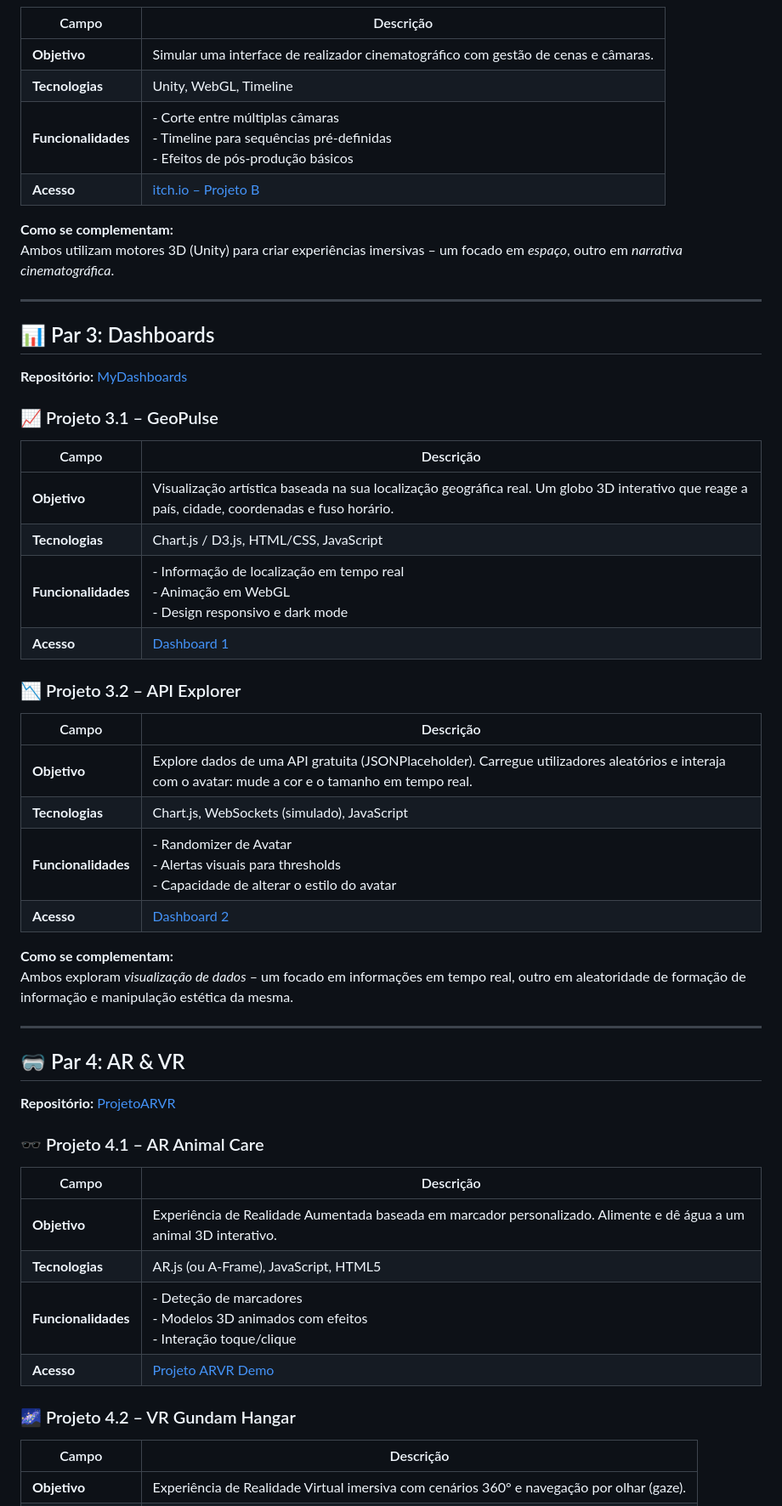
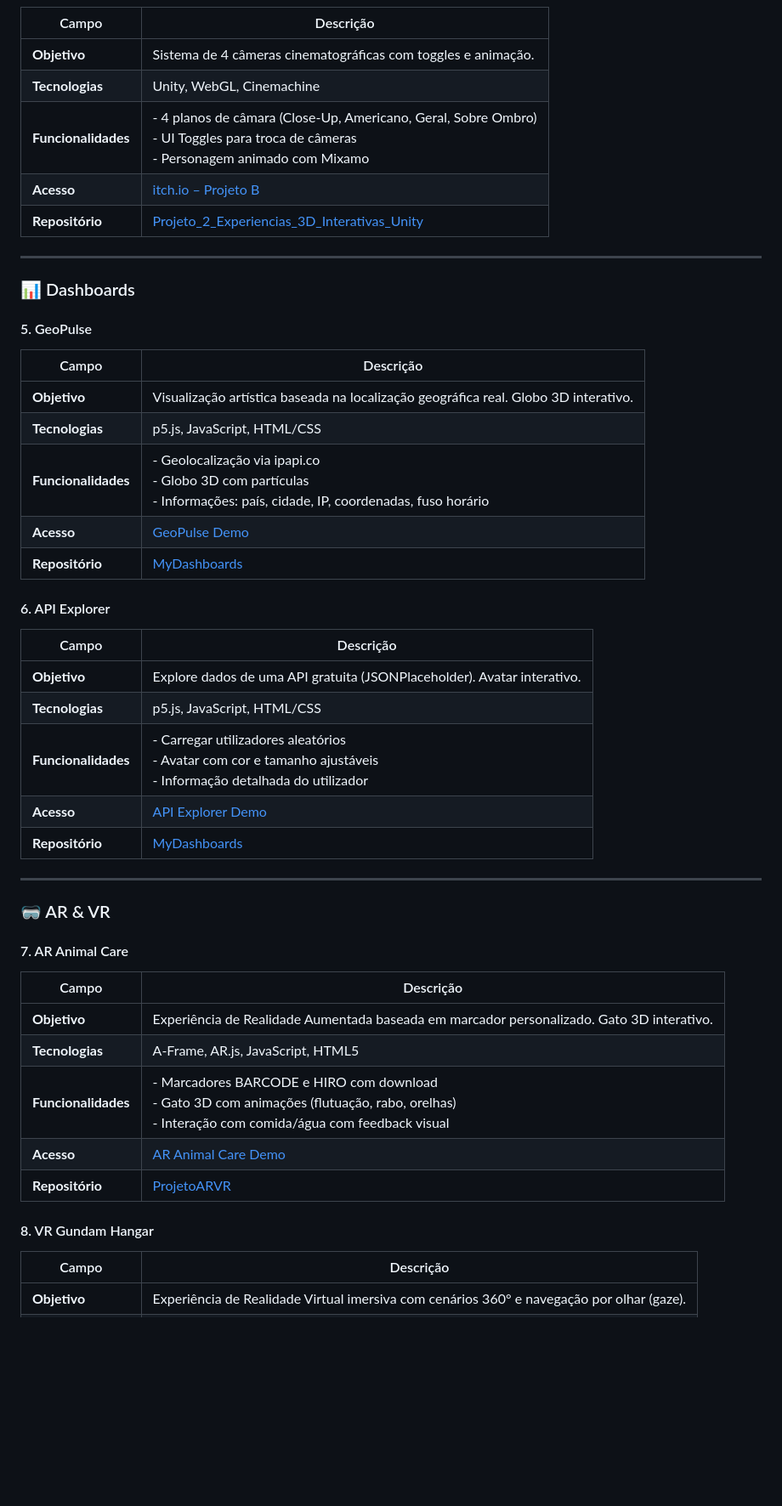
Before and after one commit to PedroBabau/PortfolioEMI, a Markdown page: README.md, the part around one of its changes. Shown at 85% size. GitHub-like rendering; blank space fills up the shorter version.

```diff
--- a/README.md
+++ b/README.md
@@ -58,51 +58,47 @@ Ambos exploram *multimédia interativa em tempo real* – um focado em simulaç
 | Campo | Descrição |
 |-------|-----------|
-| **Objetivo** | Simular uma interface de realizador cinematográfico com gestão de cenas e câmaras. |
-| **Tecnologias** | Unity, WebGL, Timeline |
-| **Funcionalidades** | - Corte entre múltiplas câmaras <br>- Timeline para sequências pré-definidas <br>- Efeitos de pós-produção básicos |
+| **Objetivo** | Sistema de 4 câmeras cinematográficas com toggles e animação. |
+| **Tecnologias** | Unity, WebGL, Cinemachine |
+| **Funcionalidades** | - 4 planos de câmara (Close-Up, Americano, Geral, Sobre Ombro) <br>- UI Toggles para troca de câmeras <br>- Personagem animado com Mixamo |
 | **Acesso** | [itch.io – Projeto B](https://pedrobpinheiro.itch.io/projeto-b-realizador-de-cinema) |
-
-**Como se complementam:**
-Ambos utilizam motores 3D (Unity) para criar experiências imersivas – um focado em *espaço*, outro em *narrativa cinematográfica*.
+| **Repositório** | [Projeto_2_Experiencias_3D_Interativas_Unity](https://github.com/PedroBabau/Projeto_2_Experiencias_3D_Interativas_Unity) |
 
 ---
 
-## 📊 Par 3: Dashboards
-**Repositório:** [MyDashboards](https://github.com/PedroBabau/MyDashboards)
+### 📊 Dashboards
 
-### 📈 Projeto 3.1 – GeoPulse
+#### 5. GeoPulse
 | Campo | Descrição |
 |-------|-----------|
-| **Objetivo** | Visualização artística baseada na sua localização geográfica real. Um globo 3D interativo que reage a país, cidade, coordenadas e fuso horário. |
-| **Tecnologias** | Chart.js / D3.js, HTML/CSS, JavaScript |
-| **Funcionalidades** | - Informação de localização em tempo real <br>- Animação em WebGL <br>- Design responsivo e dark mode |
-| **Acesso** | [Dashboard 1](https://pedrobabau.github.io/MyDashboards/dashboard1/) |
+| **Objetivo** | Visualização artística baseada na localização geográfica real. Globo 3D interativo. |
+| **Tecnologias** | p5.js, JavaScript, HTML/CSS |
+| **Funcionalidades** | - Geolocalização via ipapi.co <br>- Globo 3D com partículas <br>- Informações: país, cidade, IP, coordenadas, fuso horário |
+| **Acesso** | [GeoPulse Demo](https://pedrobabau.github.io/MyDashboards/dashboard1/) |
+| **Repositório** | [MyDashboards](https://github.com/PedroBabau/MyDashboards) |
 
-### 📉 Projeto 3.2 – API Explorer
+#### 6. API Explorer
 | Campo | Descrição |
 |-------|-----------|
-| **Objetivo** | Explore dados de uma API gratuita (JSONPlaceholder). Carregue utilizadores aleatórios e interaja com o avatar: mude a cor e o tamanho em tempo real. |
-| **Tecnologias** | Chart.js, WebSockets (simulado), JavaScript |
-| **Funcionalidades** | - Randomizer de Avatar <br>- Alertas visuais para thresholds <br>- Capacidade de alterar o estilo do avatar |
-| **Acesso** | [Dashboard 2](https://pedrobabau.github.io/MyDashboards/dashboard2/) |
-
-**Como se complementam:**
-Ambos exploram *visualização de dados* – um focado em informações em tempo real, outro em aleatoridade de formação de informação e manipulação estética da mesma.
+| **Objetivo** | Explore dados de uma API gratuita (JSONPlaceholder). Avatar interativo. |
+| **Tecnologias** | p5.js, JavaScript, HTML/CSS |
+| **Funcionalidades** | - Carregar utilizadores aleatórios <br>- Avatar com cor e tamanho ajustáveis <br>- Informação detalhada do utilizador |
+| **Acesso** | [API Explorer Demo](https://pedrobabau.github.io/MyDashboards/dashboard2/) |
+| **Repositório** | [MyDashboards](https://github.com/PedroBabau/MyDashboards) |
 
 ---
 
-## 🥽 Par 4: AR & VR
-**Repositório:** [ProjetoARVR](https://github.com/PedroBabau/ProjetoARVR)
+### 🥽 AR & VR
 
-### 🕶️ Projeto 4.1 – AR Animal Care
+#### 7. AR Animal Care
 | Campo | Descrição |
 |-------|-----------|
-| **Objetivo** | Experiência de Realidade Aumentada baseada em marcador personalizado. Alimente e dê água a um animal 3D interativo. |
-| **Tecnologias** | AR.js (ou A-Frame), JavaScript, HTML5 |
-| **Funcionalidades** | - Deteção de marcadores <br>- Modelos 3D animados com efeitos <br>- Interação toque/clique |
-| **Acesso** | [Projeto ARVR Demo](https://pedrobabau.github.io/ProjetoARVR/AR/index.html) |
+| **Objetivo** | Experiência de Realidade Aumentada baseada em marcador personalizado. Gato 3D interativo. |
+| **Tecnologias** | A-Frame, AR.js, JavaScript, HTML5 |
+| **Funcionalidades** | - Marcadores BARCODE e HIRO com download <br>- Gato 3D com animações (flutuação, rabo, orelhas) <br>- Interação com comida/água com feedback visual |
+| **Acesso** | [AR Animal Care Demo](https://pedrobabau.github.io/ProjetoARVR/AR/index.html) |
+| **Repositório** | [ProjetoARVR](https://github.com/PedroBabau/ProjetoARVR) |
 
-### 🌌 Projeto 4.2 – VR Gundam Hangar
+#### 8. VR Gundam Hangar
 | Campo | Descrição |
 |-------|-----------|
 | **Objetivo** | Experiência de Realidade Virtual imersiva com cenários 360° e navegação por olhar (gaze). |
```
Also changed, not shown: other parts of README.md (+73 -38 lines).
